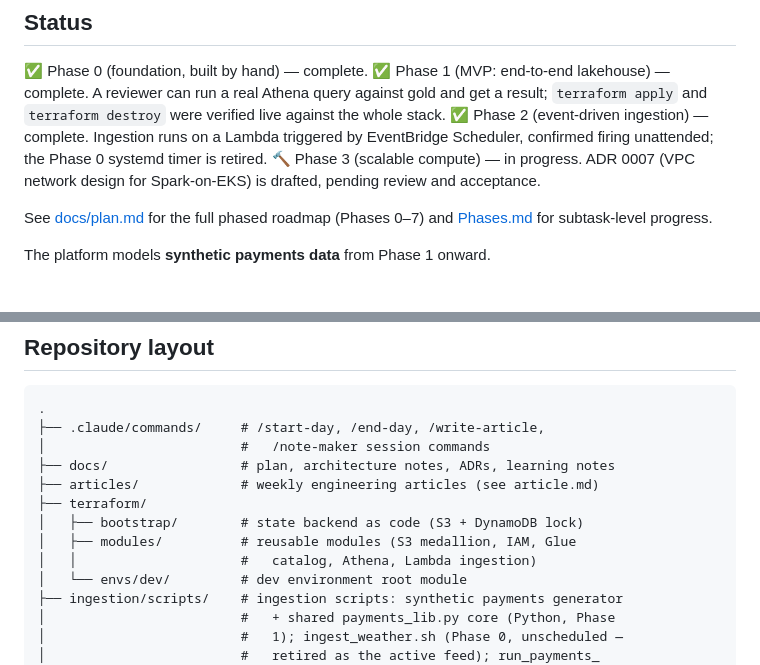
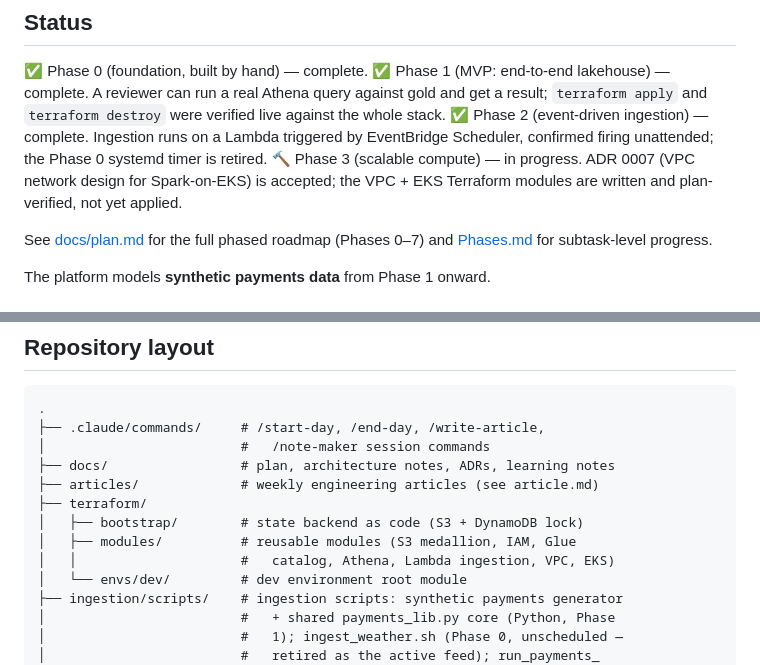
Before and after one commit to ChiragVenkateshaiah/cerberus-platform, a Markdown page: README.md, 2 parts joined by grey strips. GitHub-like rendering.

```diff
--- a/README.md
+++ b/README.md
@@ -15,7 +15,8 @@ real Athena query against gold and get a result; `terraform apply` and
 triggered by EventBridge Scheduler, confirmed firing unattended; the
 Phase 0 systemd timer is retired.
 🔨 Phase 3 (scalable compute) — in progress. ADR 0007 (VPC network design
-for Spark-on-EKS) is drafted, pending review and acceptance.
+for Spark-on-EKS) is accepted; the VPC + EKS Terraform modules are written
+and plan-verified, not yet applied.
 
 See [docs/plan.md](docs/plan.md) for the full phased roadmap (Phases 0–7)
 and [Phases.md](Phases.md) for subtask-level progress.
@@ -94,7 +95,7 @@ constraints behind this diagram, see
 ├── terraform/
 │   ├── bootstrap/        # state backend as code (S3 + DynamoDB lock)
 │   ├── modules/          # reusable modules (S3 medallion, IAM, Glue
-│   │                     #   catalog, Athena, Lambda ingestion)
+│   │                     #   catalog, Athena, Lambda ingestion, VPC, EKS)
 │   └── envs/dev/         # dev environment root module
 ├── ingestion/scripts/    # ingestion scripts: synthetic payments generator
 │                         #   + shared payments_lib.py core (Python, Phase
```
Also changed, not shown: checkpoint.md (+92 -44 lines).
